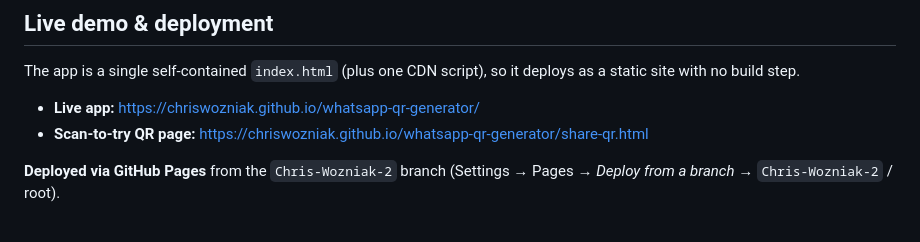
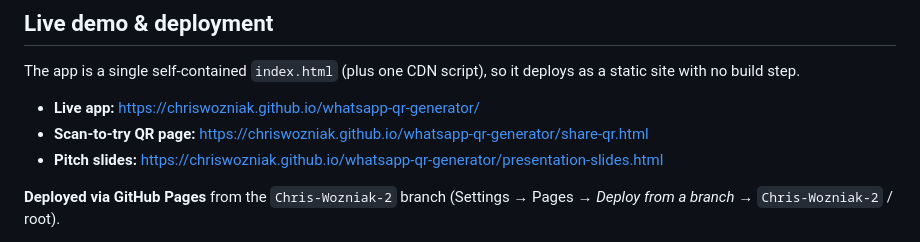
Before and after one commit to ChrisWozniak/whatsapp-qr-generator, a Markdown page: README.md, the part around the change. GitHub-like rendering.

Commit message:
Add pitch slides link to README live links list
Co-Authored-By: Claude Opus 4.8 <noreply@anthropic.com>

```diff
--- a/README.md
+++ b/README.md
@@ -12,6 +12,7 @@ The app is a single self-contained `index.html` (plus one CDN script), so it dep
 
 - **Live app:** https://chriswozniak.github.io/whatsapp-qr-generator/
 - **Scan-to-try QR page:** https://chriswozniak.github.io/whatsapp-qr-generator/share-qr.html
+- **Pitch slides:** https://chriswozniak.github.io/whatsapp-qr-generator/presentation-slides.html
 
 **Deployed via GitHub Pages** from the `Chris-Wozniak-2` branch (Settings → Pages → *Deploy from a branch* → `Chris-Wozniak-2` / root).
 
```
